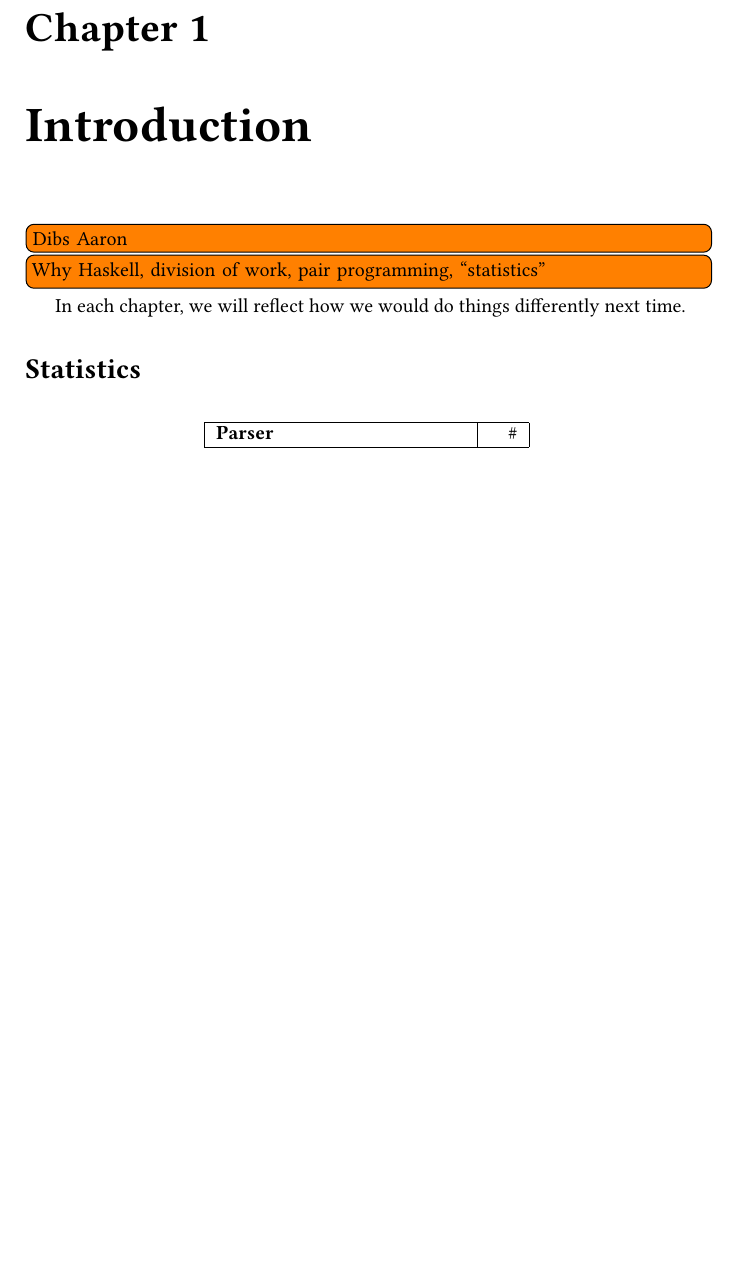
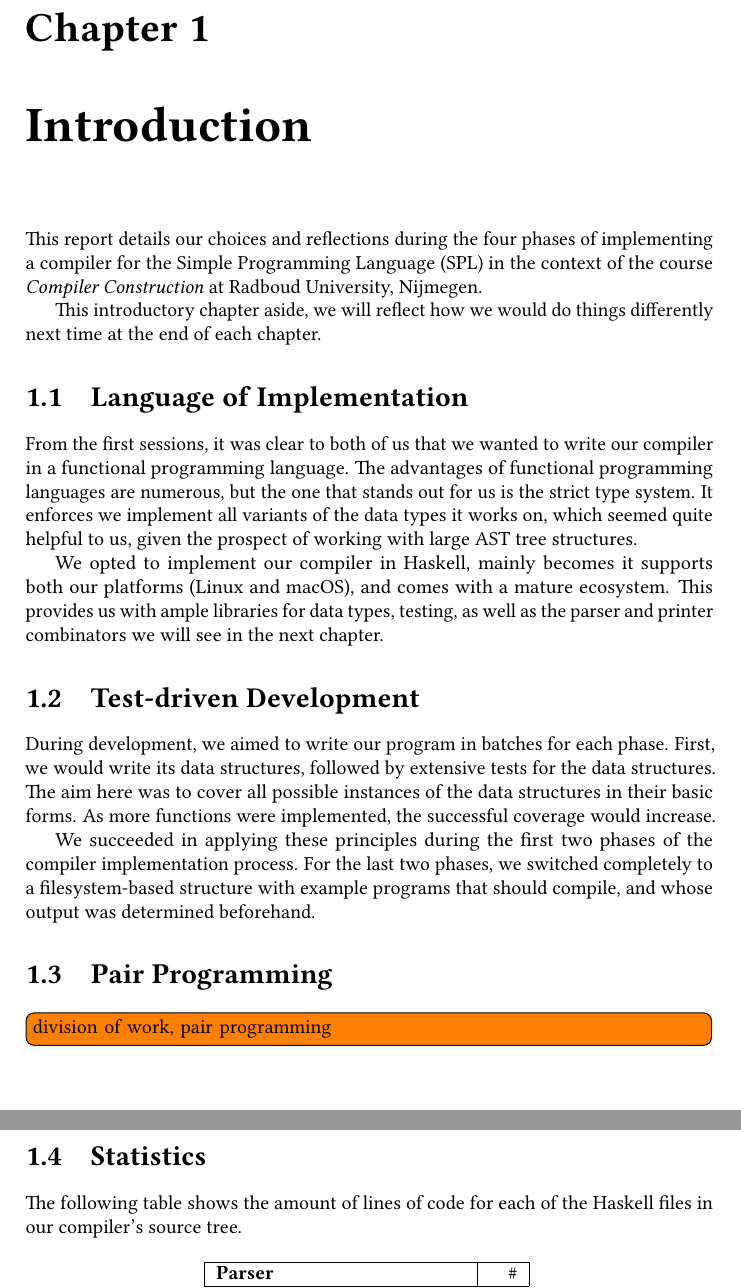
Before and after one commit to thomwiggers/compilerconstruction, a LaTeX document (report/report.tex, which reads report/introduction.tex): part of page 3 of 26 before the commit and two parts of pages 3 and 4 of 27 after it, the two joined at a grey line, cut so that both start at the same text, the shorter picture padded with empty space. Compiled offline with pdfLaTeX.

Commit message:
Intro, part I.

```diff
--- a/report/introduction.tex
+++ b/report/introduction.tex
@@ -1,12 +1,38 @@
 \chapter{Introduction}
 
-\todo[inline]{Dibs Aaron}
-\todo[inline]{Why Haskell, division of work, pair programming, “statistics”}
+This report details our choices and reflections during the four phases of implementing a compiler for the Simple Programming Language (SPL) in the context of the course \emph{Compiler Construction} at Radboud University, Nijmegen.
 
-In each chapter, we will reflect how we would do things differently next time.
+This introductory chapter aside, we will reflect how we would do things differently next time at the end of each chapter.
+
+\section{Language of Implementation}
+
+From the first sessions, it was clear to both of us that we wanted to write our compiler in a functional programming language.
+The advantages of functional programming languages are numerous, but the one that stands out for us is the strict type system.
+It enforces we implement all variants of the data types it works on, which seemed quite helpful to us, given the prospect of working with large AST tree structures.
+
+We opted to implement our compiler in Haskell, mainly becomes it supports both our platforms (Linux and macOS), and comes with a mature ecosystem.
+This provides us with ample libraries for data types, testing, as well as the parser and printer combinators we will see in the next chapter.
 
 
-\section*{Statistics}
+\section{Test-driven Development}
+
+During development, we aimed to write our program in batches for each phase.
+First, we would write its data structures, followed by extensive tests for the data structures.
+The aim here was to cover all possible instances of the data structures in their basic forms.
+As more functions were implemented, the successful coverage would increase.
+
+We succeeded in applying these principles during the first two phases of the compiler implementation process.
+For the last two phases, we switched completely to a filesystem-based structure with example programs that should compile, and whose output was determined beforehand.
+
+
+\section{Pair Programming}
+
+\todo[inline]{division of work, pair programming}
+
+
+\section{Statistics}
+
+The following table shows the amount of lines of code for each of the Haskell files in our compiler's source tree.
 
 \begin{table}[ht!]
 	\centering
```
